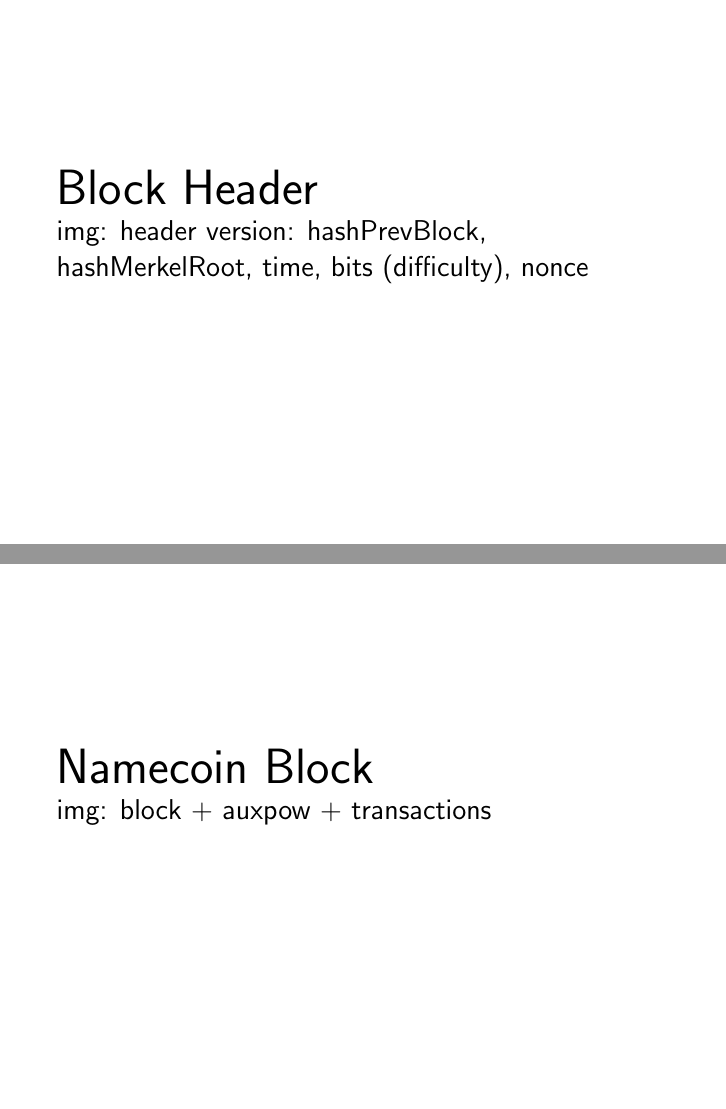
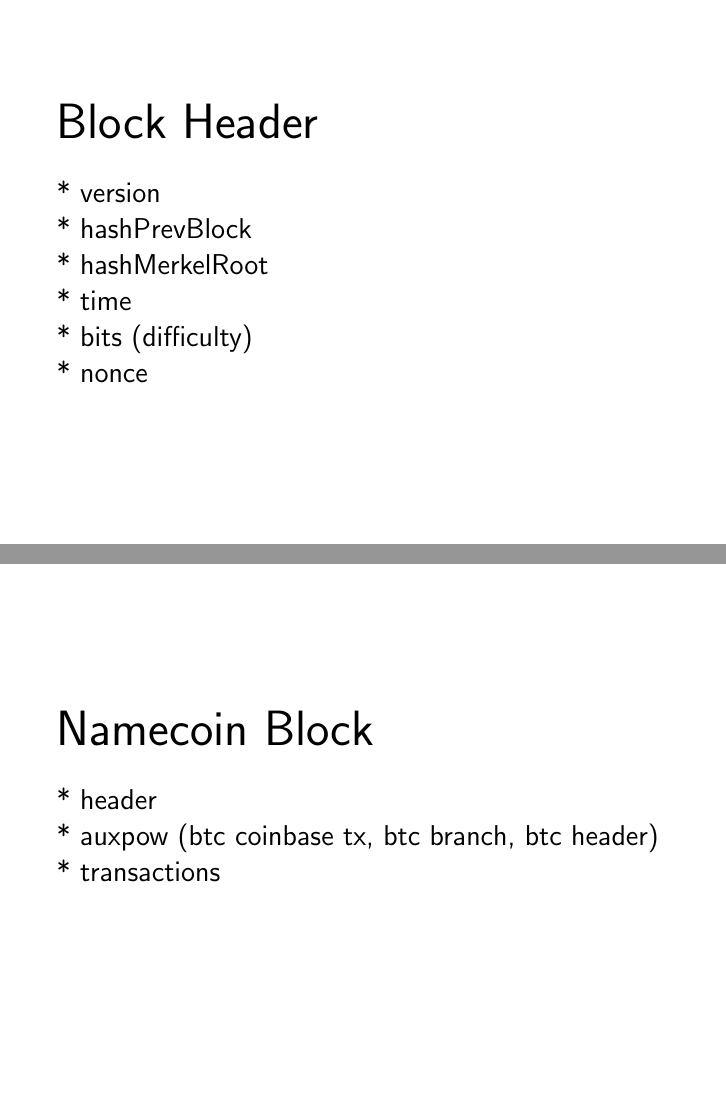
Before and after one commit to ondrejsika/merged-mining-slides, LaTeX slides (slides.tex): pages 6 and 13 of 14, joined at a grey line. Compiled offline with pdfLaTeX.

Commit message:
update slides

```diff
--- a/slides.tex
+++ b/slides.tex
@@ -64,25 +58,14 @@
 
     {\Huge Block Header}\\
 
-    img: header version: hashPrevBlock, hashMerkelRoot, time, bits (difficulty), nonce
+    \vspace{5mm}
 
-%    \vspace{5mm}
-
-%    \begin{tabular}{|l|}
-%    \hline
-%    version \\
-%    \hline
-%    hashPrevBlock \\
-%    \hline
-%    hashMerkelRoot \\
-%    \hline
-%    time \\
-%    \hline
-%    bits (difficulty)\\
-%    \hline
-%    nonce \\
-%    \hline
-%    \end{tabular}
+    * version\\
+    * hashPrevBlock\\
+    * hashMerkelRoot\\
+    * time\\
+    * bits (difficulty)\\
+    * nonce\\
 
 \end{frame}
 
@@ -131,7 +130,11 @@
 
     {\Huge Namecoin Block}\\
 
-    img: block + auxpow + transactions
+    \vspace{5mm}
+
+    * header\\
+    * auxpow (btc coinbase tx, btc branch, btc header)\\
+    * transactions\\
 
 %    \vspace{5mm}
 
```
Also changed, not shown: slides.tex (30 more changed lines).
